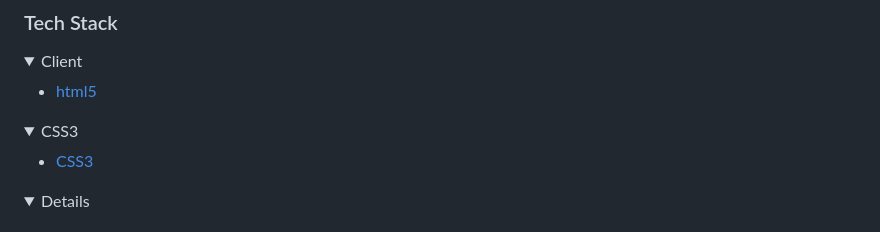
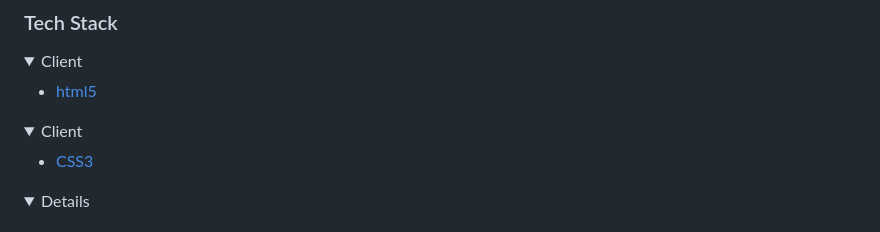
Before and after one commit to hamzaw9/my-portfolio, a Markdown page: README.md, the part around the change. Drawn GitHub-style; folded sections open.

```diff
--- a/README.md
+++ b/README.md
@@ -39,7 +39,7 @@ The goal of this project is to create a visually appealing portfolio that showca
 </details>
 
 <details>
-  <summary>CSS3</summary>
+  <summary>Client</summary>
   <ul>
     <li><a href="#">CSS3</a></li>
   </ul>
```
